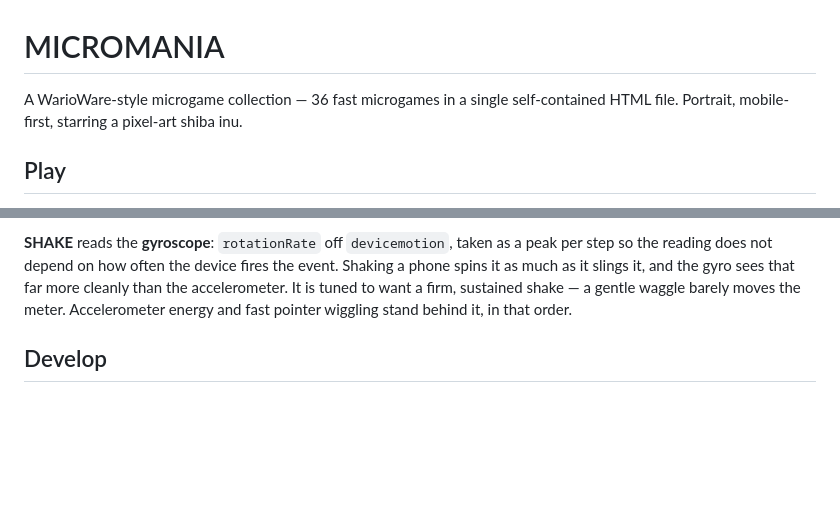
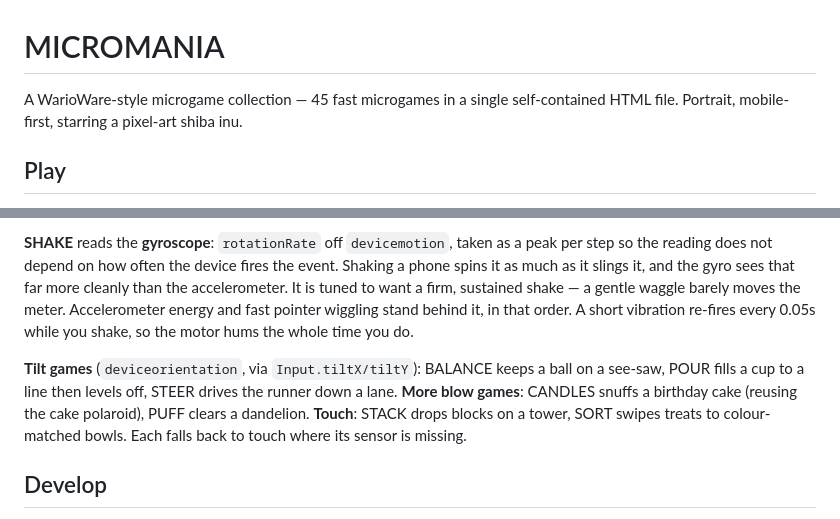
Before and after one commit to Secolas/micromania, a Markdown page: README.md, 2 parts joined by grey strips. Drawn GitHub-style; blank space fills up the shorter version.

Commit message:
README: reflect the seven new games and the count of 45
Follow-up to the previous commit, whose README edit aborted before writing.
Bumps the game count and documents the new tilt/blow/touch games and the
continuous shake buzz.

```diff
--- a/README.md
+++ b/README.md
@@ -1,6 +1,6 @@
 # MICROMANIA
 
-A WarioWare-style microgame collection — 36 fast microgames in a single
+A WarioWare-style microgame collection — 45 fast microgames in a single
 self-contained HTML file. Portrait, mobile-first, starring a pixel-art shiba inu.
 
 ## Play
@@ -49,7 +49,15 @@ peak per step so the reading does not depend on how often the device fires the
 event. Shaking a phone spins it as much as it slings it, and the gyro sees that
 far more cleanly than the accelerometer. It is tuned to want a firm, sustained
 shake — a gentle waggle barely moves the meter. Accelerometer energy and fast
-pointer wiggling stand behind it, in that order.
+pointer wiggling stand behind it, in that order. A short vibration re-fires every
+0.05s while you shake, so the motor hums the whole time you do.
+
+**Tilt games** (`deviceorientation`, via `Input.tiltX/tiltY`): BALANCE keeps a
+ball on a see-saw, POUR fills a cup to a line then levels off, STEER drives the
+runner down a lane. **More blow games**: CANDLES snuffs a birthday cake (reusing
+the cake polaroid), PUFF clears a dandelion. **Touch**: STACK drops blocks on a
+tower, SORT swipes treats to colour-matched bowls. Each falls back to touch
+where its sensor is missing.
 
 ## Develop
 
```
